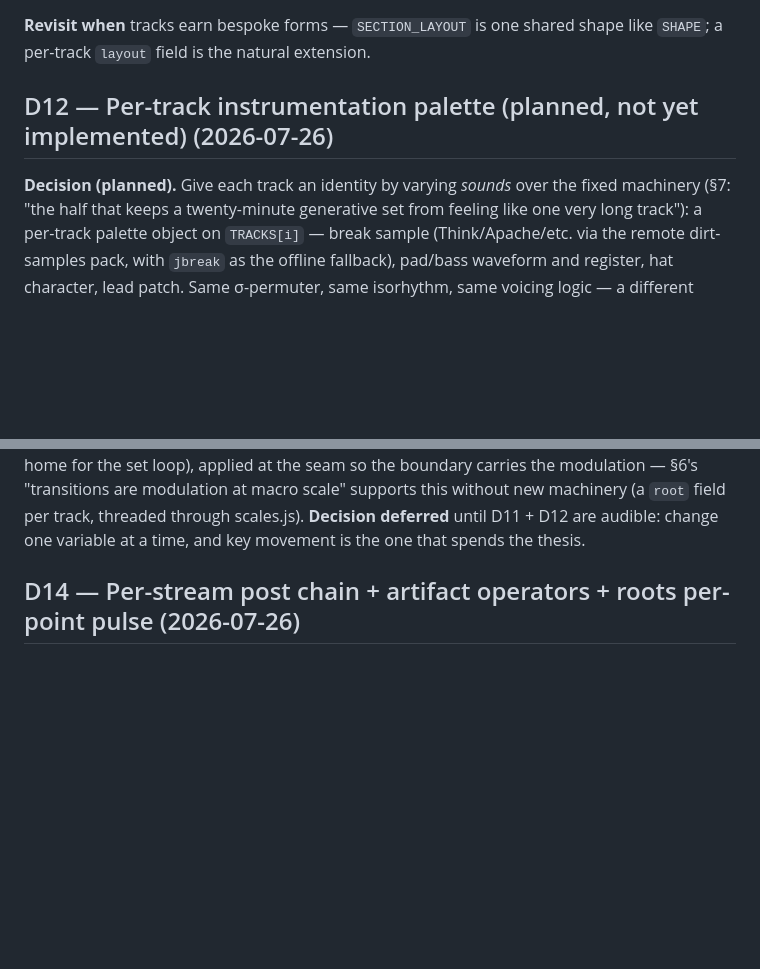
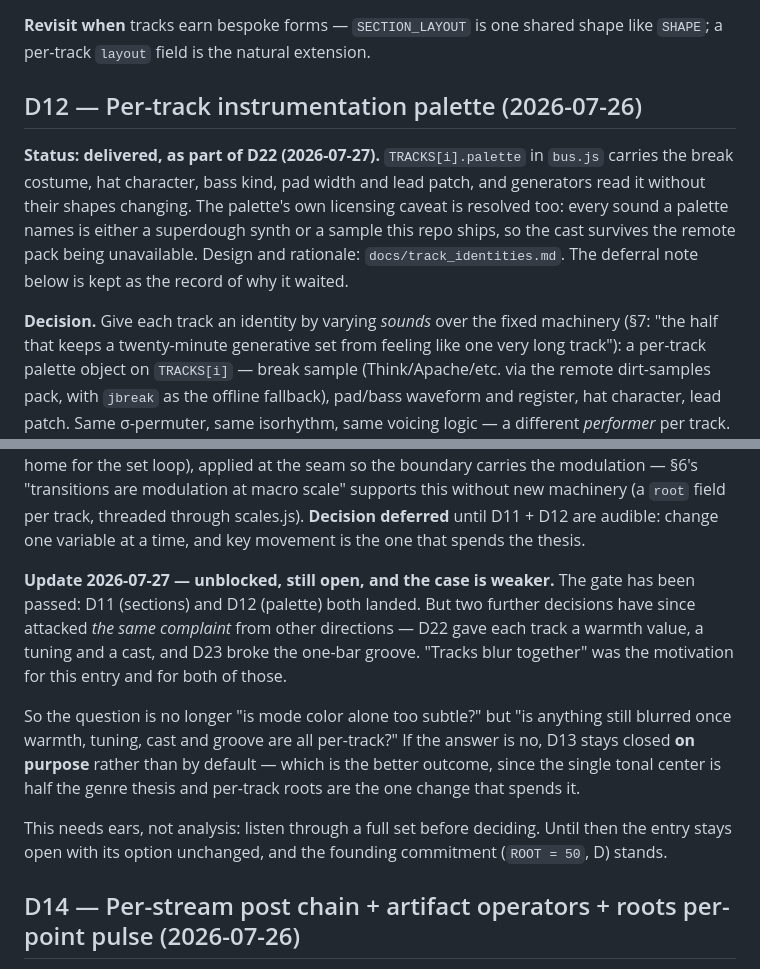
Before and after one commit to zscore/ethereal-jungle, a Markdown page: docs/design_decisions.md, 2 parts joined by grey strips. GitHub-like rendering; blank space fills up the shorter version.

```diff
--- a/docs/design_decisions.md
+++ b/docs/design_decisions.md
@@ -287,9 +287,17 @@ one place arrangement state lives). Sections expressed as Strudel `arrange()`
 **Revisit when** tracks earn bespoke forms — `SECTION_LAYOUT` is one shared
 shape like `SHAPE`; a per-track `layout` field is the natural extension.
 
-## D12 — Per-track instrumentation palette (planned, not yet implemented) (2026-07-26)
+## D12 — Per-track instrumentation palette (2026-07-26)
 
-**Decision (planned).** Give each track an identity by varying *sounds* over
+**Status: delivered, as part of D22 (2026-07-27).** `TRACKS[i].palette` in
+`bus.js` carries the break costume, hat character, bass kind, pad width and
+lead patch, and generators read it without their shapes changing. The palette's
+own licensing caveat is resolved too: every sound a palette names is either a
+superdough synth or a sample this repo ships, so the cast survives the remote
+pack being unavailable. Design and rationale: `docs/track_identities.md`. The
+deferral note below is kept as the record of why it waited.
+
+**Decision.** Give each track an identity by varying *sounds* over
 the fixed machinery (§7: "the half that keeps a twenty-minute generative set
 from feeling like one very long track"): a per-track palette object on
 `TRACKS[i]` — break sample (Think/Apache/etc. via the remote dirt-samples
@@ -318,6 +326,23 @@ scale" supports this without new machinery (a `root` field per track,
 threaded through scales.js). **Decision deferred** until D11 + D12 are
 audible: change one variable at a time, and key movement is the one that
 spends the thesis.
+
+**Update 2026-07-27 — unblocked, still open, and the case is weaker.** The gate
+has been passed: D11 (sections) and D12 (palette) both landed. But two further
+decisions have since attacked *the same complaint* from other directions —
+D22 gave each track a warmth value, a tuning and a cast, and D23 broke the
+one-bar groove. "Tracks blur together" was the motivation for this entry and
+for both of those.
+
+So the question is no longer "is mode color alone too subtle?" but "is anything
+still blurred once warmth, tuning, cast and groove are all per-track?" If the
+answer is no, D13 stays closed **on purpose** rather than by default — which is
+the better outcome, since the single tonal center is half the genre thesis and
+per-track roots are the one change that spends it.
+
+This needs ears, not analysis: listen through a full set before deciding. Until
+then the entry stays open with its option unchanged, and the founding
+commitment (`ROOT = 50`, D) stands.
 
 ## D14 — Per-stream post chain + artifact operators + roots per-point pulse (2026-07-26)
 
```
Also changed, not shown: README.md (+4 -2 lines), docs/TODO.md (+14 -11 lines).
